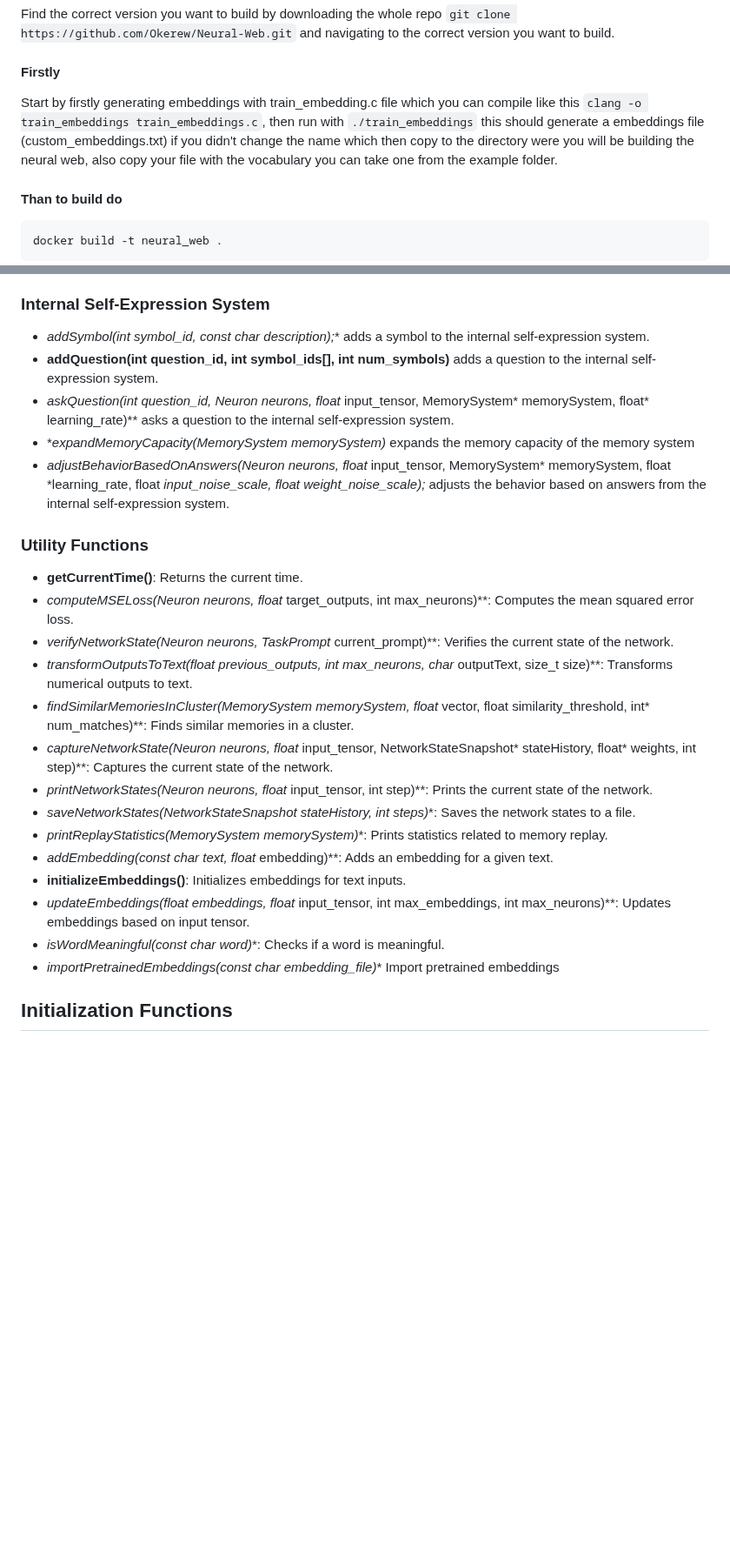
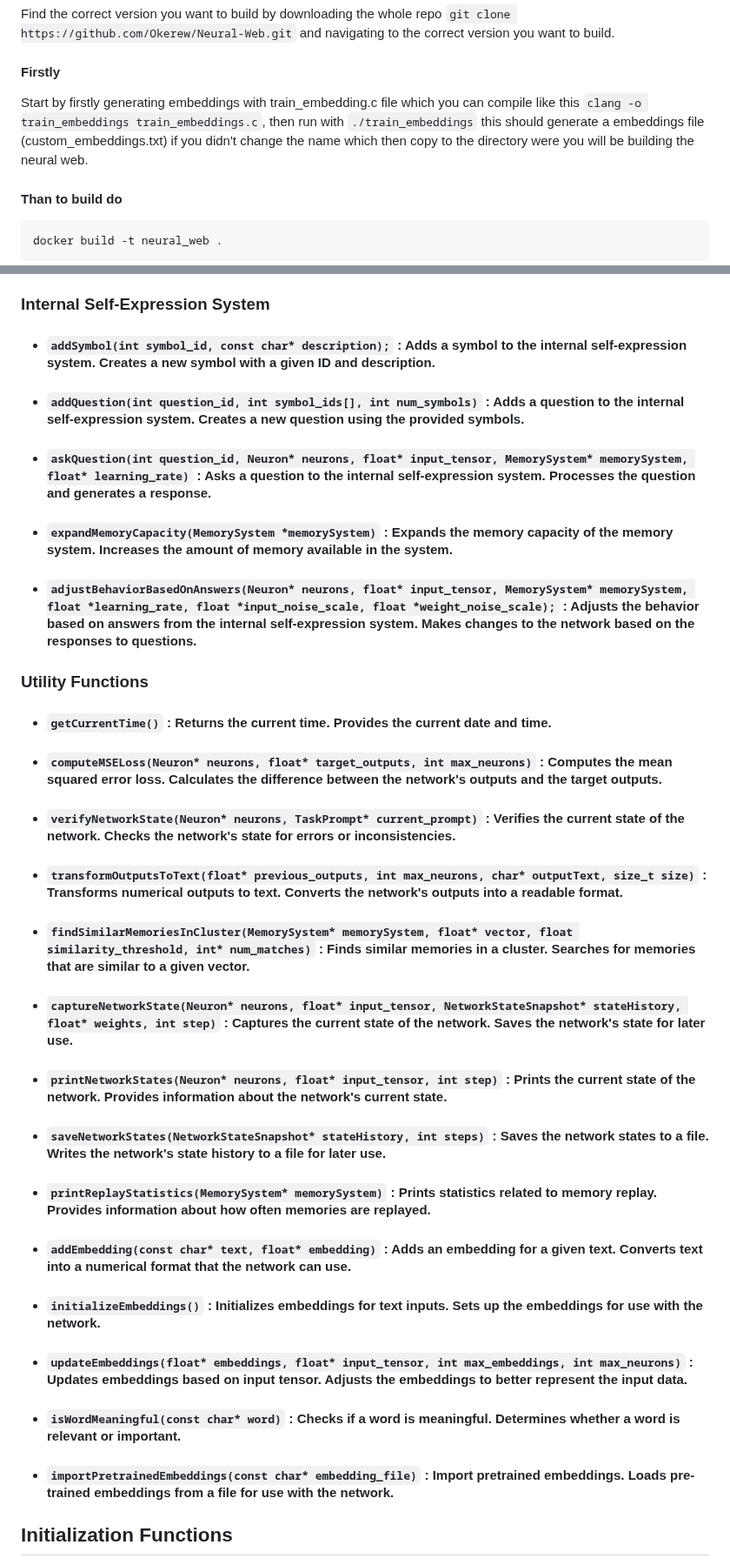
Before and after one commit to Okerew/Neural-Web, a Markdown page: README.md, 2 parts joined by grey strips. Shown at 87% size. Rendered like a GitHub page; blank space fills up the shorter version.

```diff
--- a/README.md
+++ b/README.md
@@ -68,7 +68,7 @@ change updatedNeurons to neurons if using any other version than metal not only
 Find the correct version you want to build by downloading the whole repo `git clone https://github.com/Okerew/Neural-Web.git` and navigating to the correct version you want to build.
 
 #### Firstly
-Start by firstly generating embeddings with train_embedding.c file which you can compile like this `clang -o train_embeddings train_embeddings.c`, then run with `./train_embeddings` this should generate a embeddings file (custom_embeddings.txt) if you didn't change the name which then copy to the directory were you will be building the neural web, also copy your file with the vocabulary you can take one from the example folder.
+Start by firstly generating embeddings with train_embedding.c file which you can compile like this `clang -o train_embeddings train_embeddings.c`, then run with `./train_embeddings` this should generate a embeddings file (custom_embeddings.txt) if you didn't change the name which then copy to the directory were you will be building the neural web.
 
 #### Than to build do
 
@@ -539,28 +540,28 @@ typedef struct {
 
 ### Internal Self-Expression System
 
-- **addSymbol(int symbol_id, const char* description);** adds a symbol to the internal self-expression system.
-- **addQuestion(int question_id, int symbol_ids[], int num_symbols)** adds a question to the internal self-expression system.
-- **askQuestion(int question_id, Neuron* neurons, float* input_tensor, MemorySystem* memorySystem, float* learning_rate)** asks a question to the internal self-expression system.
-- **expandMemoryCapacity(MemorySystem *memorySystem)** expands the memory capacity of the memory system
-- **adjustBehaviorBasedOnAnswers(Neuron* neurons, float* input_tensor, MemorySystem* memorySystem, float *learning_rate, float *input_noise_scale, float *weight_noise_scale);** adjusts the behavior based on answers from the internal self-expression system.
+- #### `addSymbol(int symbol_id, const char* description);` : Adds a symbol to the internal self-expression system. Creates a new symbol with a given ID and description.
+- #### `addQuestion(int question_id, int symbol_ids[], int num_symbols)` : Adds a question to the internal self-expression system. Creates a new question using the provided symbols.
+- #### `askQuestion(int question_id, Neuron* neurons, float* input_tensor, MemorySystem* memorySystem, float* learning_rate)` : Asks a question to the internal self-expression system. Processes the question and generates a response.
+- #### `expandMemoryCapacity(MemorySystem *memorySystem)` : Expands the memory capacity of the memory system. Increases the amount of memory available in the system.
+- #### `adjustBehaviorBasedOnAnswers(Neuron* neurons, float* input_tensor, MemorySystem* memorySystem, float *learning_rate, float *input_noise_scale, float *weight_noise_scale);` : Adjusts the behavior based on answers from the internal self-expression system. Makes changes to the network based on the responses to questions.
 
 ### Utility Functions
 
-- **getCurrentTime()**: Returns the current time.
-- **computeMSELoss(Neuron* neurons, float* target_outputs, int max_neurons)**: Computes the mean squared error loss.
-- **verifyNetworkState(Neuron* neurons, TaskPrompt* current_prompt)**: Verifies the current state of the network.
-- **transformOutputsToText(float* previous_outputs, int max_neurons, char* outputText, size_t size)**: Transforms numerical outputs to text.
-- **findSimilarMemoriesInCluster(MemorySystem* memorySystem, float* vector, float similarity_threshold, int* num_matches)**: Finds similar memories in a cluster.
-- **captureNetworkState(Neuron* neurons, float* input_tensor, NetworkStateSnapshot* stateHistory, float* weights, int step)**: Captures the current state of the network.
-- **printNetworkStates(Neuron* neurons, float* input_tensor, int step)**: Prints the current state of the network.
-- **saveNetworkStates(NetworkStateSnapshot* stateHistory, int steps)**: Saves the network states to a file.
-- **printReplayStatistics(MemorySystem* memorySystem)**: Prints statistics related to memory replay.
-- **addEmbedding(const char* text, float* embedding)**: Adds an embedding for a given text.
-- **initializeEmbeddings()**: Initializes embeddings for text inputs.
-- **updateEmbeddings(float* embeddings, float* input_tensor, int max_embeddings, int max_neurons)**: Updates embeddings based on input tensor.
-- **isWordMeaningful(const char* word)**: Checks if a word is meaningful.
-- **importPretrainedEmbeddings(const char* embedding_file)** Import pretrained embeddings
+- #### `getCurrentTime()` : Returns the current time. Provides the current date and time.
+- #### `computeMSELoss(Neuron* neurons, float* target_outputs, int max_neurons)` : Computes the mean squared error loss. Calculates the difference between the network's outputs and the target outputs.
+- #### `verifyNetworkState(Neuron* neurons, TaskPrompt* current_prompt)` : Verifies the current state of the network. Checks the network's state for errors or inconsistencies.
+- #### `transformOutputsToText(float* previous_outputs, int max_neurons, char* outputText, size_t size)` : Transforms numerical outputs to text. Converts the network's outputs into a readable format.
+- #### `findSimilarMemoriesInCluster(MemorySystem* memorySystem, float* vector, float similarity_threshold, int* num_matches)` : Finds similar memories in a cluster. Searches for memories that are similar to a given vector.
+- #### `captureNetworkState(Neuron* neurons, float* input_tensor, NetworkStateSnapshot* stateHistory, float* weights, int step)` : Captures the current state of the network. Saves the network's state for later use.
+- #### `printNetworkStates(Neuron* neurons, float* input_tensor, int step)` : Prints the current state of the network. Provides information about the network's current state.
+- #### `saveNetworkStates(NetworkStateSnapshot* stateHistory, int steps)` : Saves the network states to a file. Writes the network's state history to a file for later use.
+- #### `printReplayStatistics(MemorySystem* memorySystem)` : Prints statistics related to memory replay. Provides information about how often memories are replayed.
+- #### `addEmbedding(const char* text, float* embedding)` : Adds an embedding for a given text. Converts text into a numerical format that the network can use.
+- #### `initializeEmbeddings()` : Initializes embeddings for text inputs. Sets up the embeddings for use with the network.
+- #### `updateEmbeddings(float* embeddings, float* input_tensor, int max_embeddings, int max_neurons)` : Updates embeddings based on input tensor. Adjusts the embeddings to better represent the input data.
+- #### `isWordMeaningful(const char* word)` : Checks if a word is meaningful. Determines whether a word is relevant or important.
+- #### `importPretrainedEmbeddings(const char* embedding_file)` : Import pretrained embeddings. Loads pre-trained embeddings from a file for use with the network.
 
 ## Initialization Functions
 
```
Also changed, not shown: other parts of README.md (+60 -59 lines).
